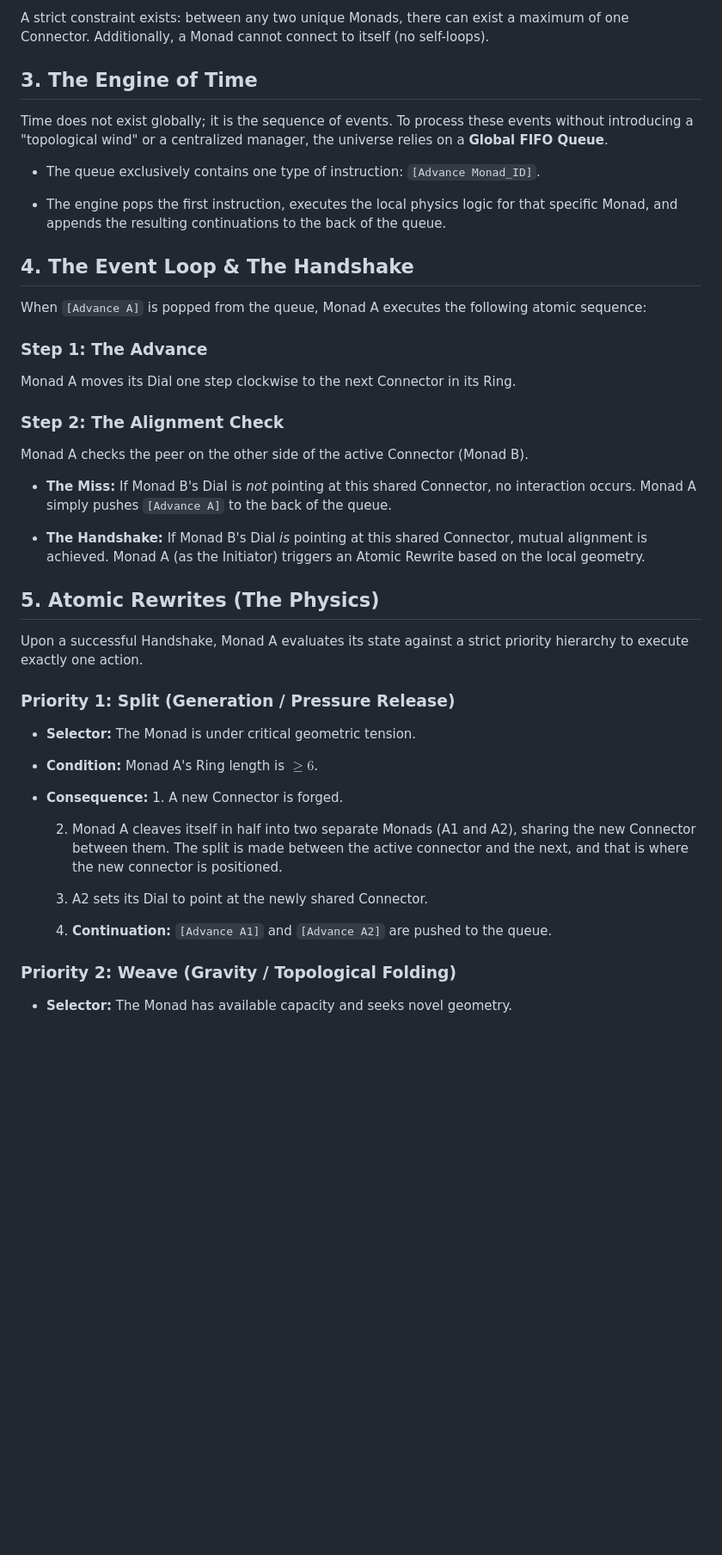
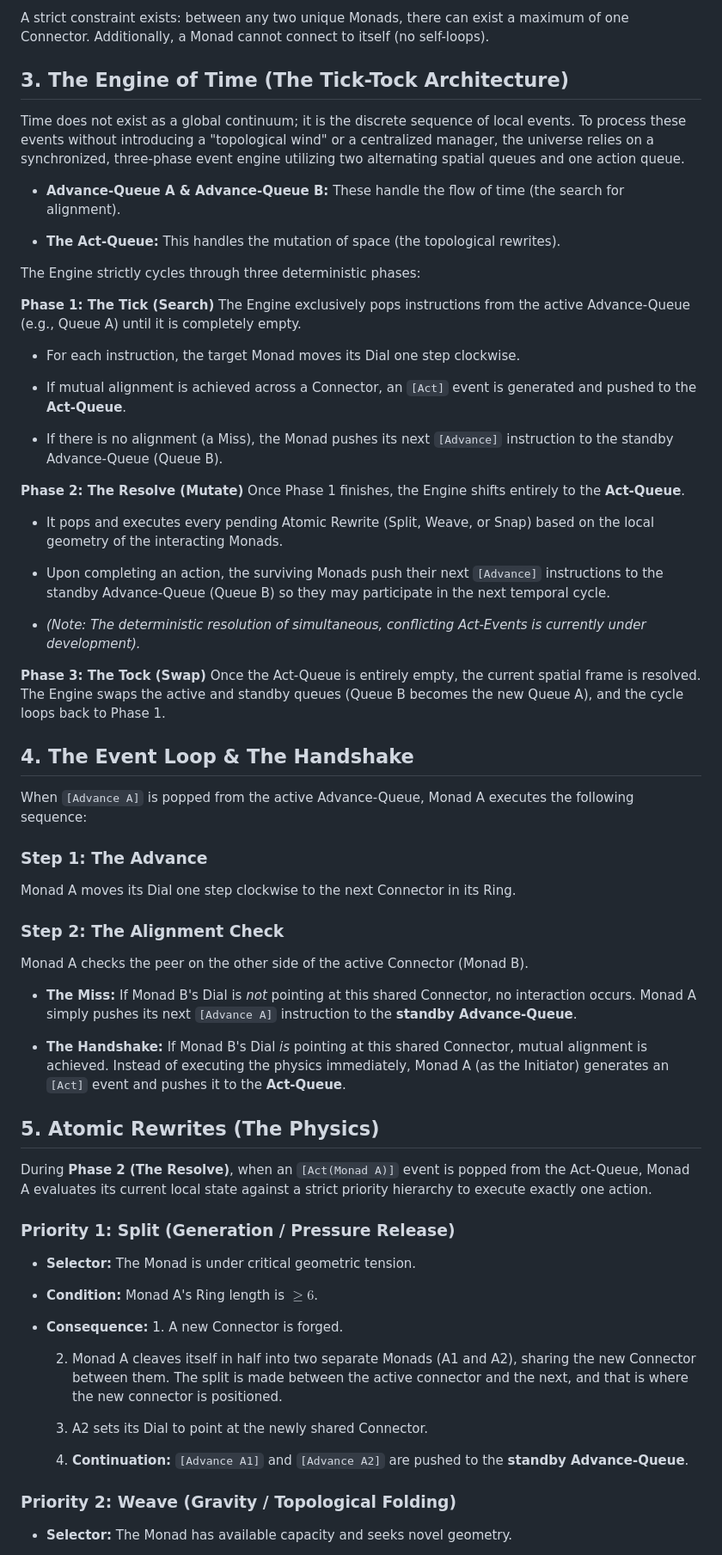
Before and after one commit to joakimsigvald/Chronofold, a Markdown page: Documentation/Chronofold/The Ring Universe.md, the part around one of its changes. Shown at 86% size. Drawn GitHub-style; blank space fills up the shorter version.

Commit message:
update Ring universe model

```diff
--- a/Documentation/Chronofold/The Ring Universe.md
+++ b/Documentation/Chronofold/The Ring Universe.md
@@ -21,18 +21,40 @@ The Connector is an undirected edge linking exactly two Monads. It acts as the m
 
 A strict constraint exists: between any two unique Monads, there can exist a maximum of one Connector. Additionally, a Monad cannot connect to itself (no self-loops).
 
-## 3. The Engine of Time
+## 3. The Engine of Time (The Tick-Tock Architecture)
 
-Time does not exist globally; it is the sequence of events. To process these events without introducing a "topological wind" or a centralized manager, the universe relies on a **Global FIFO Queue**.
+Time does not exist as a global continuum; it is the discrete sequence of local events. To process these events without introducing a "topological wind" or a centralized manager, the universe relies on a synchronized, three-phase event engine utilizing two alternating spatial queues and one action queue.
 
-- The queue exclusively contains one type of instruction: `[Advance Monad_ID]`.
+- **Advance-Queue A & Advance-Queue B:** These handle the flow of time (the search for alignment).
 
-- The engine pops the first instruction, executes the local physics logic for that specific Monad, and appends the resulting continuations to the back of the queue.
+- **The Act-Queue:** This handles the mutation of space (the topological rewrites).
 
+
+The Engine strictly cycles through three deterministic phases:
+
+**Phase 1: The Tick (Search)** The Engine exclusively pops instructions from the active Advance-Queue (e.g., Queue A) until it is completely empty.
+
+- For each instruction, the target Monad moves its Dial one step clockwise.
+
+- If mutual alignment is achieved across a Connector, an `[Act]` event is generated and pushed to the **Act-Queue**.
+
+- If there is no alignment (a Miss), the Monad pushes its next `[Advance]` instruction to the standby Advance-Queue (Queue B).
+
+
+**Phase 2: The Resolve (Mutate)** Once Phase 1 finishes, the Engine shifts entirely to the **Act-Queue**.
+
+- It pops and executes every pending Atomic Rewrite (Split, Weave, or Snap) based on the local geometry of the interacting Monads.
+
+- Upon completing an action, the surviving Monads push their next `[Advance]` instructions to the standby Advance-Queue (Queue B) so they may participate in the next temporal cycle.
+
+- _(Note: The deterministic resolution of simultaneous, conflicting Act-Events is currently under development)._
+
+
+**Phase 3: The Tock (Swap)** Once the Act-Queue is entirely empty, the current spatial frame is resolved. The Engine swaps the active and standby queues (Queue B becomes the new Queue A), and the cycle loops back to Phase 1.
 
 ## 4. The Event Loop & The Handshake
 
-When `[Advance A]` is popped from the queue, Monad A executes the following atomic sequence:
+When `[Advance A]` is popped from the active Advance-Queue, Monad A executes the following sequence:
 
 ### Step 1: The Advance
 
@@ -42,14 +64,14 @@ Monad A moves its Dial one step clockwise to the next Connector in its Ring.
 
 Monad A checks the peer on the other side of the active Connector (Monad B).
 
-- **The Miss:** If Monad B's Dial is _not_ pointing at this shared Connector, no interaction occurs. Monad A simply pushes `[Advance A]` to the back of the queue.
+- **The Miss:** If Monad B's Dial is _not_ pointing at this shared Connector, no interaction occurs. Monad A simply pushes its next `[Advance A]` instruction to the **standby Advance-Queue**.
 
-- **The Handshake:** If Monad B's Dial _is_ pointing at this shared Connector, mutual alignment is achieved. Monad A (as the Initiator) triggers an Atomic Rewrite based on the local geometry.
+- **The Handshake:** If Monad B's Dial _is_ pointing at this shared Connector, mutual alignment is achieved. Instead of executing the physics immediately, Monad A (as the Initiator) generates an `[Act]` event and pushes it to the **Act-Queue**.
 
 
 ## 5. Atomic Rewrites (The Physics)
 
-Upon a successful Handshake, Monad A evaluates its state against a strict priority hierarchy to execute exactly one action.
+During **Phase 2 (The Resolve)**, when an `[Act(Monad A)]` event is popped from the Act-Queue, Monad A evaluates its current local state against a strict priority hierarchy to execute exactly one action.
 
 ### Priority 1: Split (Generation / Pressure Release)
 
@@ -63,7 +85,7 @@ Upon a successful Handshake, Monad A evaluates its state against a strict priori
 
     3. A2 sets its Dial to point at the newly shared Connector.
 
-    4. **Continuation:** `[Advance A1]` and `[Advance A2]` are pushed to the queue.
+    4. **Continuation:** `[Advance A1]` and `[Advance A2]` are pushed to the **standby Advance-Queue**.
 
 
 ### Priority 2: Weave (Gravity / Topological Folding)
```
Also changed, not shown: other parts of Documentation/Chronofold/The Ring Universe.md (+12 -6 lines).
